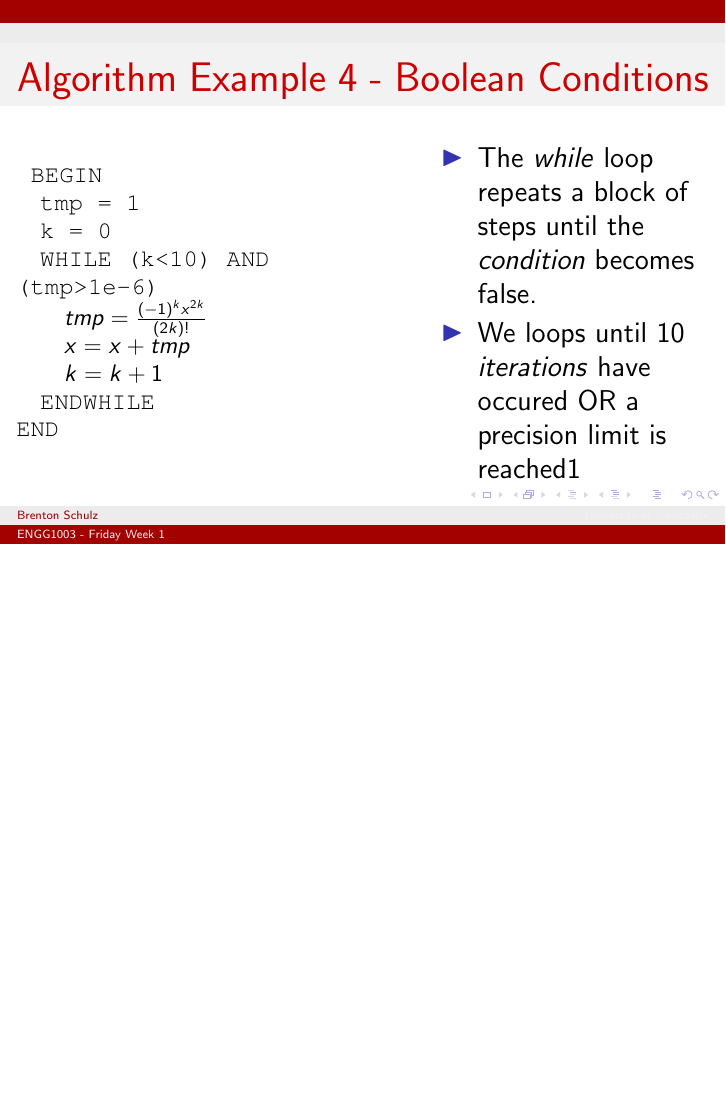
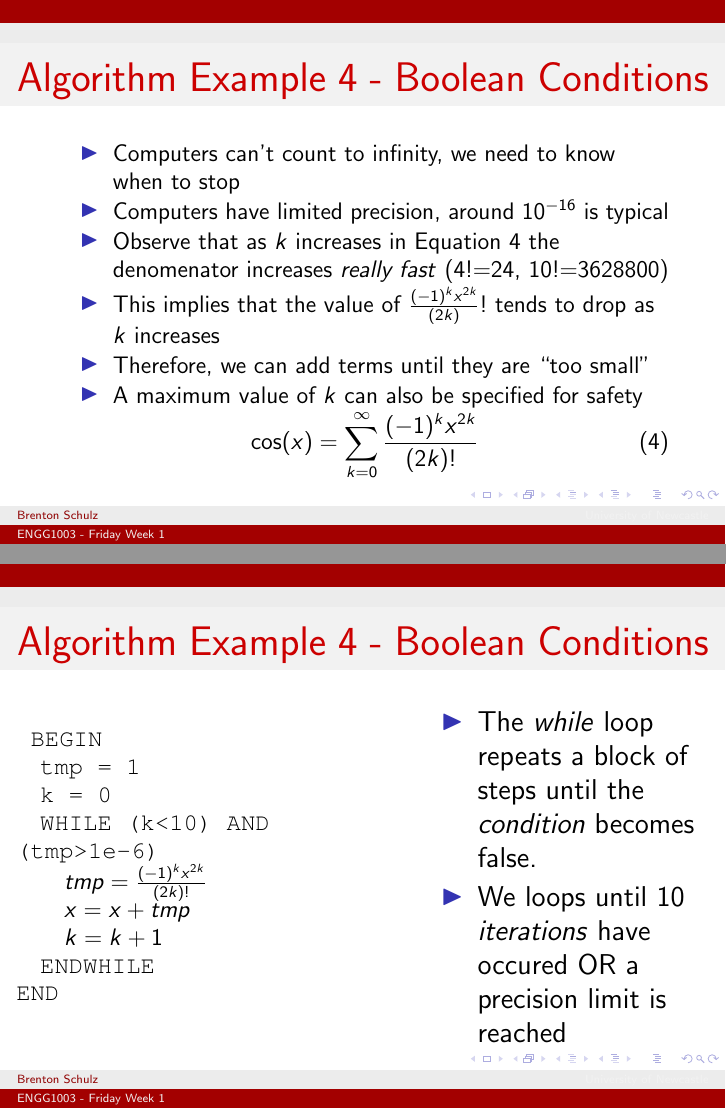
Before and after one commit to bschulznewy/engg1003, LaTeX slides (Lectures/Wk1/Friday/LectureFriWk1.tex): page 18 of 20 before the commit and pages 18 and 19 of 21 after it, the two joined at a grey line, the shorter picture padded with empty space. Compiled offline with pdfLaTeX.

Commit message:
added slide justifying cos series design choices

```diff
--- a/Lectures/Wk1/Friday/LectureFriWk1.tex
+++ b/Lectures/Wk1/Friday/LectureFriWk1.tex
@@ -323,6 +323,26 @@ Evaluation of this series needs two things:
 \item The \textit{loop} flow control concept
 \item Some kind of \textit{stop condition}
 \end{enumerate}
+}
+\end{frame}
+\begin{frame}
+\frametitle{Algorithm Example 4 - Boolean Conditions}
+{\small
+\begin{itemize}
+\setlength{\itemsep}{1pt}
+  \setlength{\parskip}{0pt}
+  \setlength{\parsep}{0pt}
+	\item Computers can't count to infinity, we need to know when to stop
+	\item Computers have limited precision, around $10^{-16}$ is typical
+	\item Observe that as $k$ increases in Equation \ref{eq:cosseries} the denomenator increases \textit{really fast} (4!=24, 10!=3628800)
+	\item This implies that the value of $\frac{(-1)^k x^{2k}}{(2k)}!$ tends to drop as $k$ increases
+	\item Therefore, we can add terms until they are ``too small''
+	\item A maximum value of $k$ can also be specified for safety
+\end{itemize}
+\vspace{-3mm}
+\begin{equation} \label{eq:cosseries}
+\cos (x) = \sum_{k=0}^{\infty} \frac{(-1)^k x^{2k}}{(2k)!}
+\end{equation}
 }
 \end{frame}
 
@@ -346,7 +366,7 @@ Evaluation of this series needs two things:
 \column{2in}
 \begin{itemize}
 \item The \textit{while} loop repeats a block of steps until the \textit{condition} becomes false.
-\item We loops until 10 \textit{iterations} have occured OR a precision limit is reached1
+\item We loops until 10 \textit{iterations} have occured OR a precision limit is reached
 \end{itemize}
 \end{columns}
 \end{frame}
```
Also changed, not shown: Lectures/Wk1/Friday/LectureFriWk1.pdf, Lectures/Wk1/Friday/LectureFriWk1.tex (2 more changed lines).
